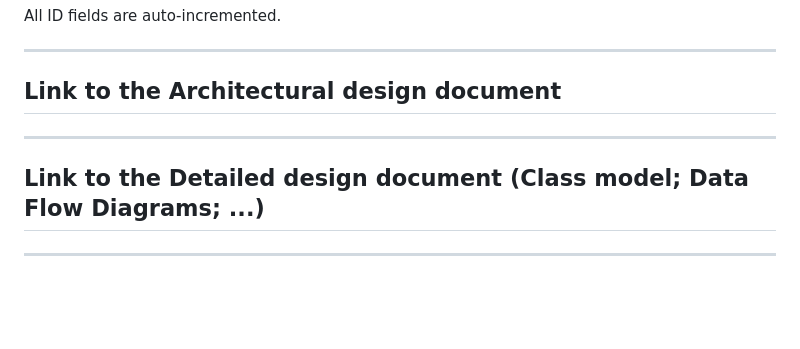
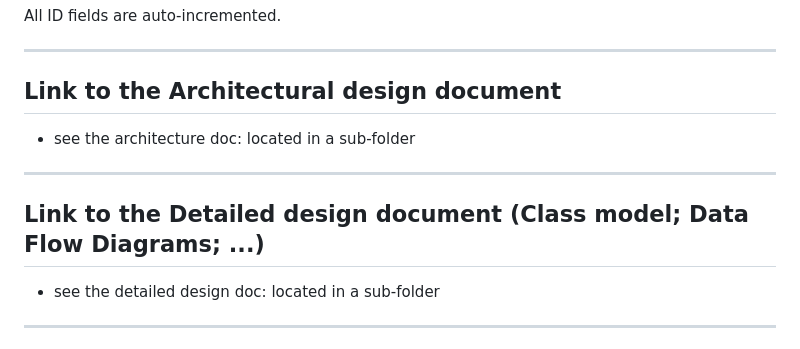
Before and after one commit to MagicMagoogul/student_tracker, a Markdown page: Dev_Manual.md, the part around the change. Rendered like a GitHub page; blank space fills up the shorter version.

```diff
--- a/Dev_Manual.md
+++ b/Dev_Manual.md
@@ -72,10 +72,10 @@ All ID fields are auto-incremented.
 
 ---
 ## Link to the Architectural design document
-
+- see the architecture doc: located in a sub-folder
 ---
 ## Link to the Detailed design document (Class model; Data Flow Diagrams; ...)
-
+- see the detailed design doc: located in a sub-folder
 ---
 ## Test process, link to Test plans, link to test scripts, test execution tools, etc.
 Unit Tests–
```
